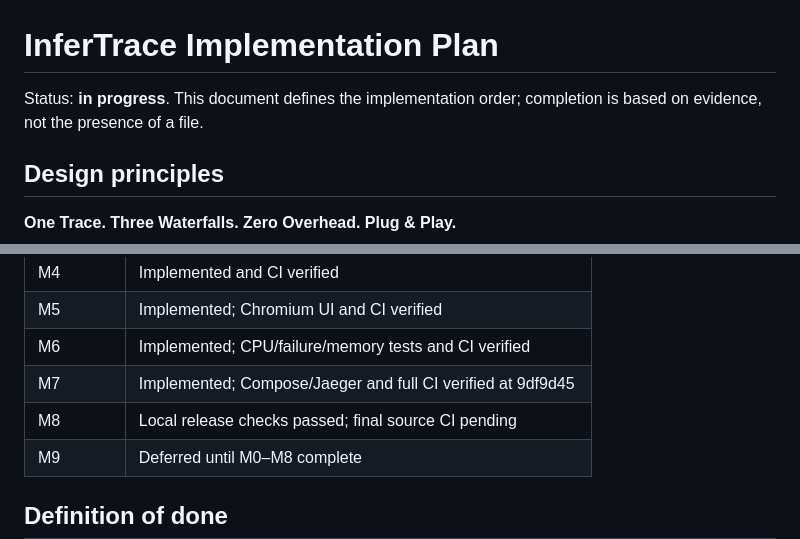
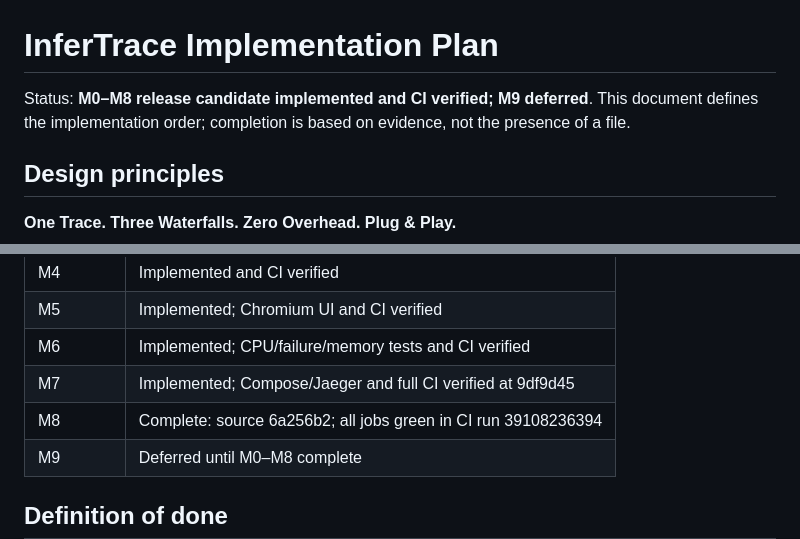
Before and after one commit to OrionHubble89/InferTrace, a Markdown page: docs/implementation-plan.md, 2 parts joined by grey strips. Rendered like a GitHub page.

```diff
--- a/docs/implementation-plan.md
+++ b/docs/implementation-plan.md
@@ -1,6 +1,6 @@
 # InferTrace Implementation Plan
 
-Status: **in progress**. This document defines the implementation order; completion is based on evidence, not the presence of a file.
+Status: **M0–M8 release candidate implemented and CI verified; M9 deferred**. This document defines the implementation order; completion is based on evidence, not the presence of a file.
 
 ## Design principles
 
@@ -91,7 +91,7 @@ Implement M0–M8 with local/unit/mock/integration tests and CI. **Defer real GP
 | M5 | Implemented; Chromium UI and CI verified |
 | M6 | Implemented; CPU/failure/memory tests and CI verified |
 | M7 | Implemented; Compose/Jaeger and full CI verified at 9df9d45 |
-| M8 | Local release checks passed; final source CI pending |
+| M8 | Complete: source 6a256b2; all jobs green in CI run 39108236394 |
 | M9 | Deferred until M0–M8 complete |
 
 ## Definition of done
```
Also changed, not shown: docs/implementation-report.md (+11 -5 lines).
